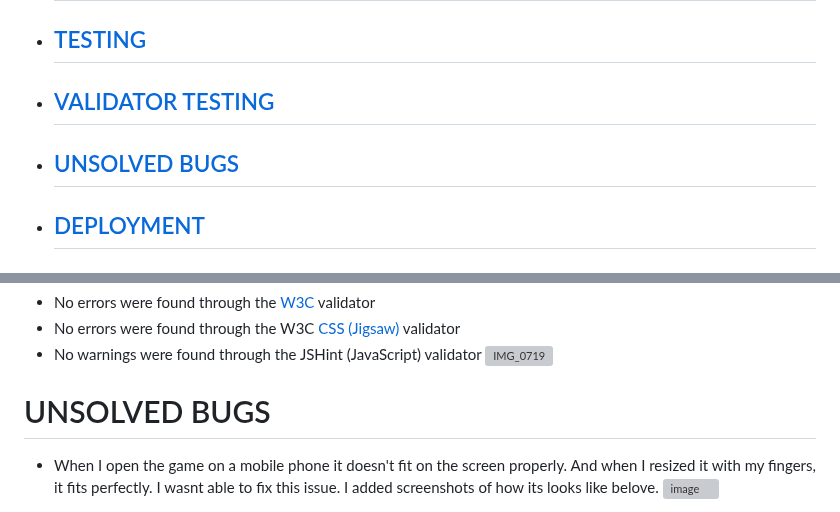
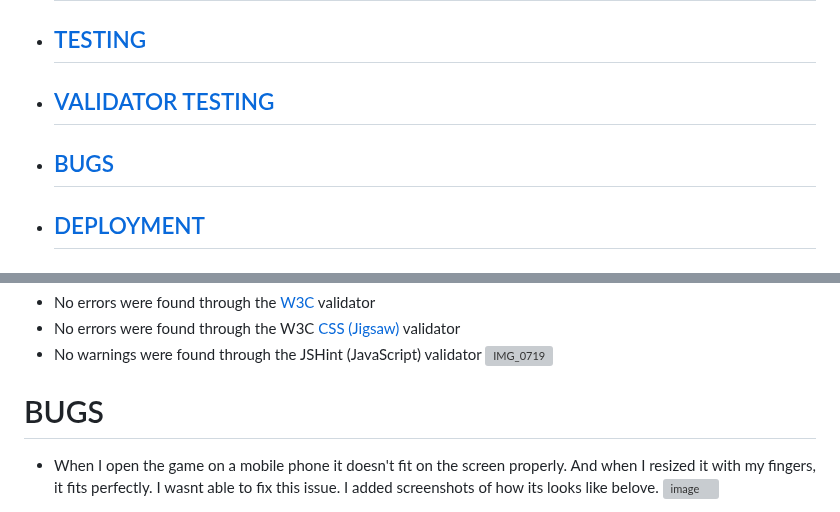
Before and after one commit to Indrakens/minion-memory-game, a Markdown page: README.md, 2 parts joined by grey strips. Drawn GitHub-style; grey boxes are pictures that could not be loaded.

```diff
--- a/README.md
+++ b/README.md
@@ -12,7 +12,7 @@ Minion Memory Game is a concentration card game. The object of the game is to tu
 * ## [CREDITS](https://github.com/Indrakens/minion-memory-game#credits-1)
 * ## [TESTING](https://github.com/Indrakens/minion-memory-game#testing-1)
 * ## [VALIDATOR TESTING](https://github.com/Indrakens/minion-memory-game#validator-testing-1)
-* ## [UNSOLVED BUGS](https://github.com/Indrakens/minion-memory-game#bugs)
+* ## [BUGS](https://github.com/Indrakens/minion-memory-game#bugs)
 * ## [DEPLOYMENT](https://github.com/Indrakens/minion-memory-game#deployment-1)
 
 # WIREFRAME
@@ -74,7 +74,7 @@ Minion Memory Game is a concentration card game. The object of the game is to tu
 * No warnings were found through the JSHint (JavaScript) validator
 ![IMG_0719](https://github.com/Indrakens/minion-memory-game/assets/127971416/6bef6d66-b0c2-4c98-92c6-9c421ad9e96a)
 
-# UNSOLVED BUGS
+# BUGS
   * When I open the game on a mobile phone it doesn't fit on the screen properly. And when I resized it with my fingers, it fits perfectly. I wasnt able to fix this issue. I added screenshots of how its looks like belove.
   ![image](https://github.com/Indrakens/minion-memory-game/assets/127971416/fb7ff93b-38d6-4aad-802c-6c273e455ae1)
 
```
